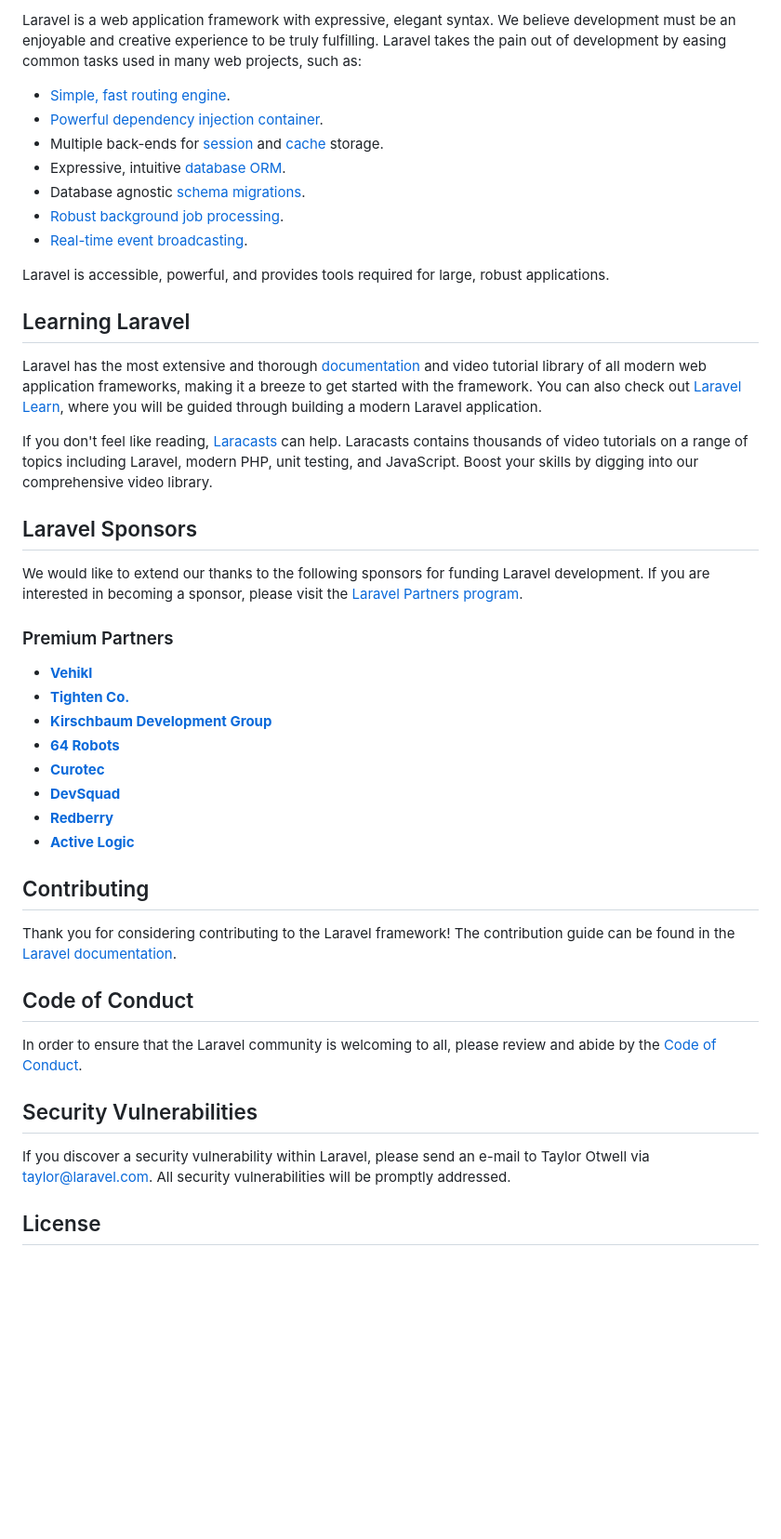
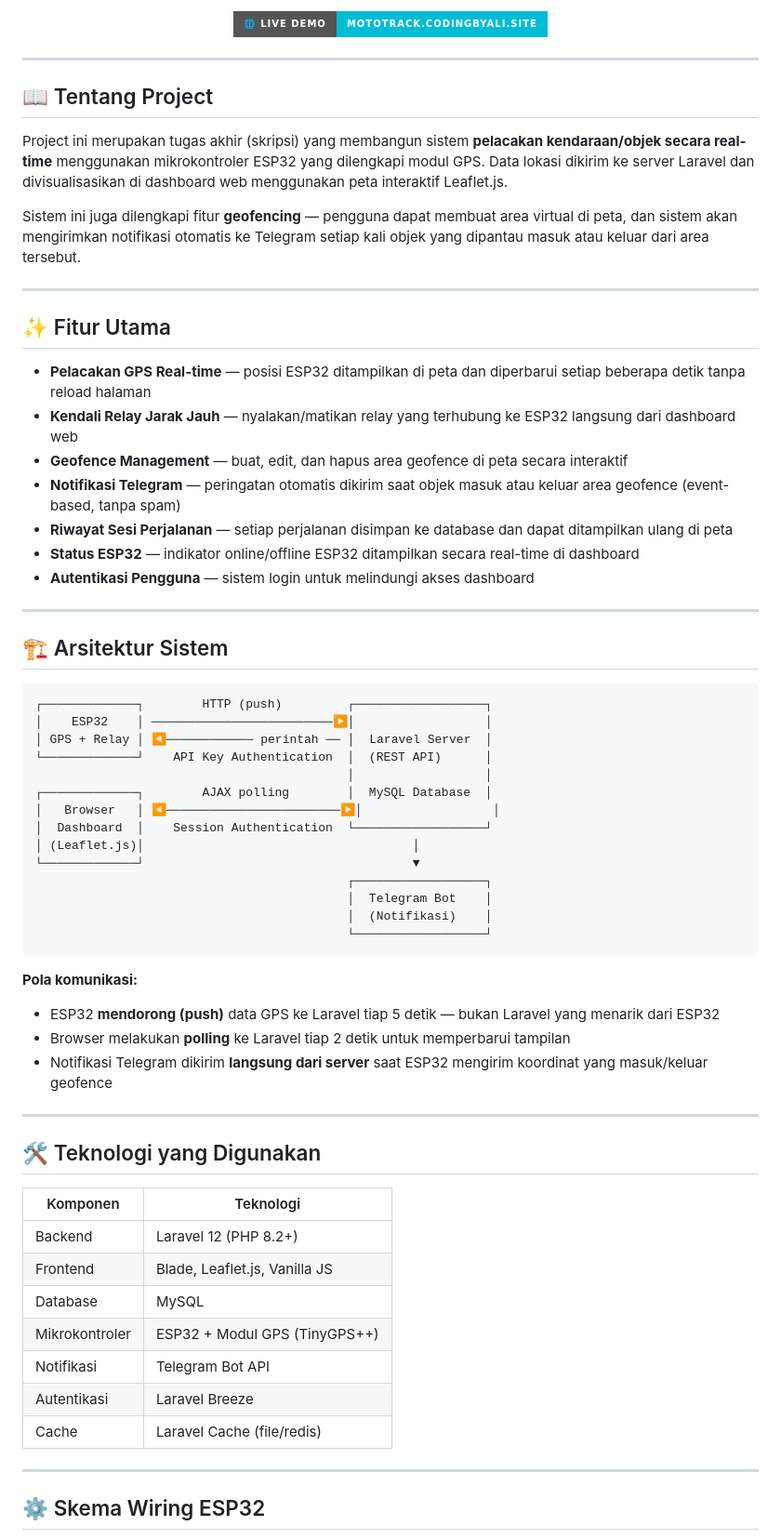
Before and after one commit to alii16/mototrack, a Markdown page: README.md, the part around one of its changes. Shown at 93% size. Drawn GitHub-style; badges without logos; blank space fills up the shorter version.

````diff
--- a/README.md
+++ b/README.md
@@ -11,48 +18,71 @@
 
-Laravel is a web application framework with expressive, elegant syntax. We believe development must be an enjoyable and creative experience to be truly fulfilling. Laravel takes the pain out of development by easing common tasks used in many web projects, such as:
+<p align="center">
+  <a href="https://mototrack.codingbyali.site" target="_blank">
+    <img src="https://img.shields.io/badge/🌐%20Live%20Demo-mototrack.codingbyali.site-00bcd4?style=for-the-badge" alt="Live Demo"/>
+  </a>
+</p>
 
-- [Simple, fast routing engine](https://laravel.com/docs/routing).
-- [Powerful dependency injection container](https://laravel.com/docs/container).
-- Multiple back-ends for [session](https://laravel.com/docs/session) and [cache](https://laravel.com/docs/cache) storage.
-- Expressive, intuitive [database ORM](https://laravel.com/docs/eloquent).
-- Database agnostic [schema migrations](https://laravel.com/docs/migrations).
-- [Robust background job processing](https://laravel.com/docs/queues).
-- [Real-time event broadcasting](https://laravel.com/docs/broadcasting).
+---
 
-Laravel is accessible, powerful, and provides tools required for large, robust applications.
+## 📖 Tentang Project
 
-## Learning Laravel
+Project ini merupakan tugas akhir (skripsi) yang membangun sistem **pelacakan kendaraan/objek secara real-time** menggunakan mikrokontroler ESP32 yang dilengkapi modul GPS. Data lokasi dikirim ke server Laravel dan divisualisasikan di dashboard web menggunakan peta interaktif Leaflet.js.
 
-Laravel has the most extensive and thorough [documentation](https://laravel.com/docs) and video tutorial library of all modern web application frameworks, making it a breeze to get started with the framework. You can also check out [Laravel Learn](https://laravel.com/learn), where you will be guided through building a modern Laravel application.
+Sistem ini juga dilengkapi fitur **geofencing** — pengguna dapat membuat area virtual di peta, dan sistem akan mengirimkan notifikasi otomatis ke Telegram setiap kali objek yang dipantau masuk atau keluar dari area tersebut.
 
-If you don't feel like reading, [Laracasts](https://laracasts.com) can help. Laracasts contains thousands of video tutorials on a range of topics including Laravel, modern PHP, unit testing, and JavaScript. Boost your skills by digging into our comprehensive video library.
+---
 
-## Laravel Sponsors
+## ✨ Fitur Utama
 
-We would like to extend our thanks to the following sponsors for funding Laravel development. If you are interested in becoming a sponsor, please visit the [Laravel Partners program](https://partners.laravel.com).
+- **Pelacakan GPS Real-time** — posisi ESP32 ditampilkan di peta dan diperbarui setiap beberapa detik tanpa reload halaman
+- **Kendali Relay Jarak Jauh** — nyalakan/matikan relay yang terhubung ke ESP32 langsung dari dashboard web
+- **Geofence Management** — buat, edit, dan hapus area geofence di peta secara interaktif
+- **Notifikasi Telegram** — peringatan otomatis dikirim saat objek masuk atau keluar area geofence (event-based, tanpa spam)
+- **Riwayat Sesi Perjalanan** — setiap perjalanan disimpan ke database dan dapat ditampilkan ulang di peta
+- **Status ESP32** — indikator online/offline ESP32 ditampilkan secara real-time di dashboard
+- **Autentikasi Pengguna** — sistem login untuk melindungi akses dashboard
 
-### Premium Partners
+---
 
-- **[Vehikl](https://vehikl.com)**
-- **[Tighten Co.](https://tighten.co)**
-- **[Kirschbaum Development Group](https://kirschbaumdevelopment.com)**
-- **[64 Robots](https://64robots.com)**
-- **[Curotec](https://www.curotec.com/services/technologies/laravel)**
-- **[DevSquad](https://devsquad.com/hire-laravel-developers)**
-- **[Redberry](https://redberry.international/laravel-development)**
-- **[Active Logic](https://activelogic.com)**
+## 🏗️ Arsitektur Sistem
 
-## Contributing
+```
+┌─────────────┐        HTTP (push)         ┌──────────────────┐
+│    ESP32    │ ─────────────────────────▶│                  │
+│ GPS + Relay │ ◀──────────── perintah ── │  Laravel Server  │
+└─────────────┘    API Key Authentication  │  (REST API)      │
+                                           │                  │
+┌─────────────┐        AJAX polling        │  MySQL Database  │
+│   Browser   │ ◀────────────────────────▶│                  │
+│  Dashboard  │    Session Authentication  └──────────────────┘
+│ (Leaflet.js)│                                     │
+└─────────────┘                                     ▼
+                                           ┌──────────────────┐
+                                           │  Telegram Bot    │
+                                           │  (Notifikasi)    │
+                                           └──────────────────┘
+```
 
-Thank you for considering contributing to the Laravel framework! The contribution guide can be found in the [Laravel documentation](https://laravel.com/docs/contributions).
+**Pola komunikasi:**
+- ESP32 **mendorong (push)** data GPS ke Laravel tiap 5 detik — bukan Laravel yang menarik dari ESP32
+- Browser melakukan **polling** ke Laravel tiap 2 detik untuk memperbarui tampilan
+- Notifikasi Telegram dikirim **langsung dari server** saat ESP32 mengirim koordinat yang masuk/keluar geofence
 
-## Code of Conduct
+---
 
-In order to ensure that the Laravel community is welcoming to all, please review and abide by the [Code of Conduct](https://laravel.com/docs/contributions#code-of-conduct).
+## 🛠️ Teknologi yang Digunakan
 
-## Security Vulnerabilities
+| Komponen | Teknologi |
+|---|---|
+| Backend | Laravel 12 (PHP 8.2+) |
+| Frontend | Blade, Leaflet.js, Vanilla JS |
+| Database | MySQL |
+| Mikrokontroler | ESP32 + Modul GPS (TinyGPS++) |
+| Notifikasi | Telegram Bot API |
+| Autentikasi | Laravel Breeze |
+| Cache | Laravel Cache (file/redis) |
 
-If you discover a security vulnerability within Laravel, please send an e-mail to Taylor Otwell via [taylor@laravel.com](mailto:taylor@laravel.com). All security vulnerabilities will be promptly addressed.
+---
 
-## License
+## ⚙️ Skema Wiring ESP32
 
````
Also changed, not shown: other parts of README.md (+178 -7 lines).
